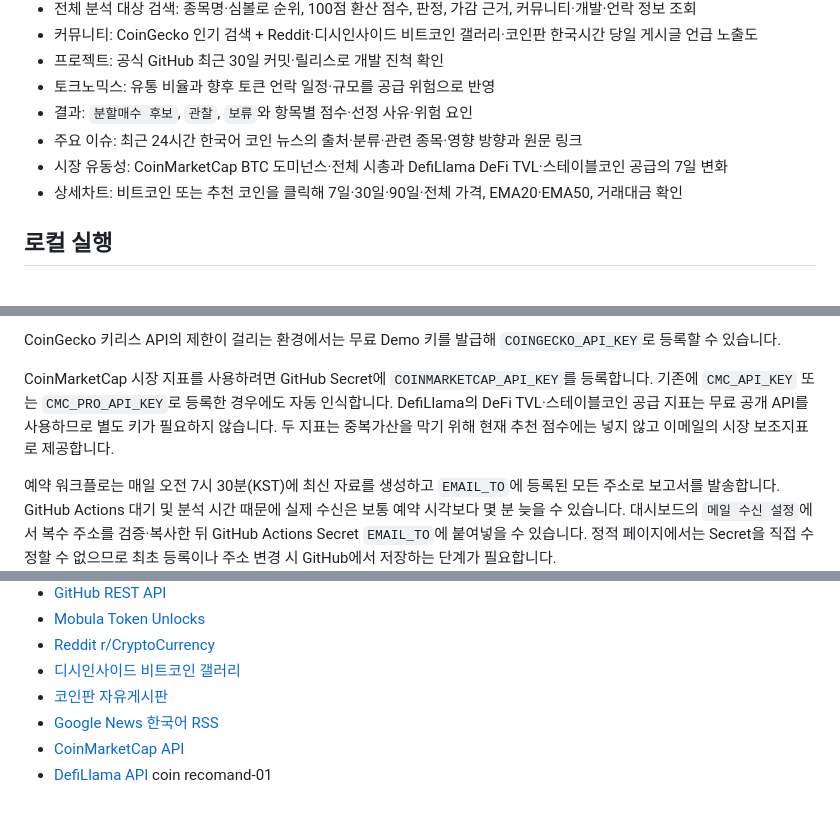
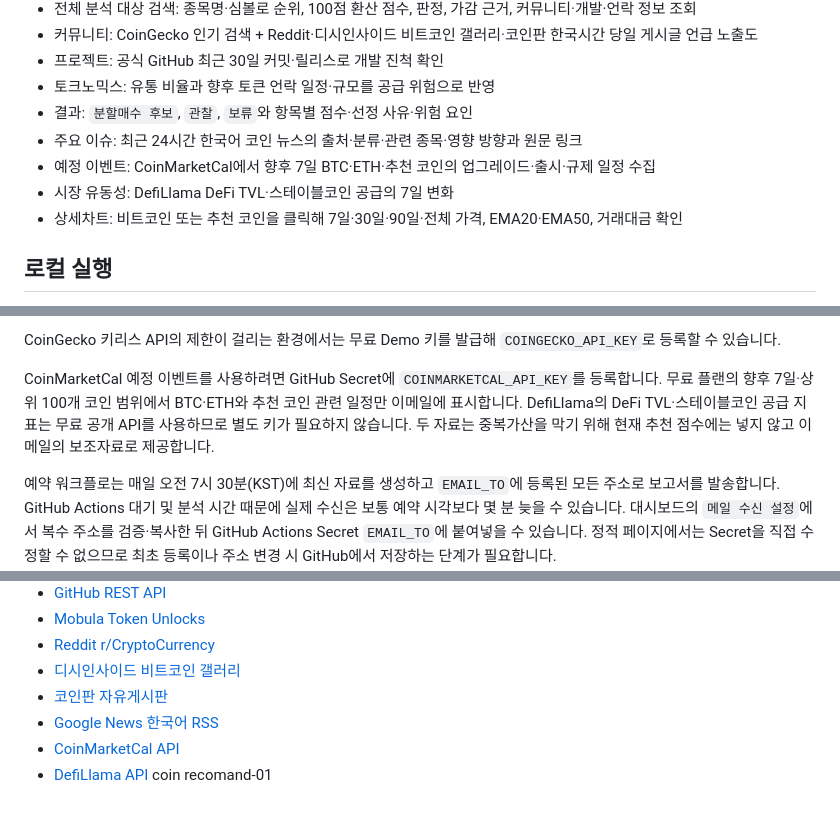
Before and after one commit to Jijunkyoung/coin-recomand, a Markdown page: README.md, 3 parts joined by grey strips. Drawn GitHub-style.

Commit message:
Replace CMC with CoinMarketCal events

```diff
--- a/README.md
+++ b/README.md
@@ -15,7 +15,8 @@
 - 토크노믹스: 유통 비율과 향후 토큰 언락 일정·규모를 공급 위험으로 반영
 - 결과: `분할매수 후보`, `관찰`, `보류`와 항목별 점수·선정 사유·위험 요인
 - 주요 이슈: 최근 24시간 한국어 코인 뉴스의 출처·분류·관련 종목·영향 방향과 원문 링크
-- 시장 유동성: CoinMarketCap BTC 도미넌스·전체 시총과 DefiLlama DeFi TVL·스테이블코인 공급의 7일 변화
+- 예정 이벤트: CoinMarketCal에서 향후 7일 BTC·ETH·추천 코인의 업그레이드·출시·규제 일정 수집
+- 시장 유동성: DefiLlama DeFi TVL·스테이블코인 공급의 7일 변화
 - 상세차트: 비트코인 또는 추천 코인을 클릭해 7일·30일·90일·전체 가격, EMA20·EMA50, 거래대금 확인
 
 ## 로컬 실행
@@ -51,7 +52,7 @@ Reddit 언급 수는 선택 기능입니다. 사용하려면 Reddit의 script
 
 CoinGecko 키리스 API의 제한이 걸리는 환경에서는 무료 Demo 키를 발급해 `COINGECKO_API_KEY`로 등록할 수 있습니다.
 
-CoinMarketCap 시장 지표를 사용하려면 GitHub Secret에 `COINMARKETCAP_API_KEY`를 등록합니다. 기존에 `CMC_API_KEY` 또는 `CMC_PRO_API_KEY`로 등록한 경우에도 자동 인식합니다. DefiLlama의 DeFi TVL·스테이블코인 공급 지표는 무료 공개 API를 사용하므로 별도 키가 필요하지 않습니다. 두 지표는 중복가산을 막기 위해 현재 추천 점수에는 넣지 않고 이메일의 시장 보조지표로 제공합니다.
+CoinMarketCal 예정 이벤트를 사용하려면 GitHub Secret에 `COINMARKETCAL_API_KEY`를 등록합니다. 무료 플랜의 향후 7일·상위 100개 코인 범위에서 BTC·ETH와 추천 코인 관련 일정만 이메일에 표시합니다. DefiLlama의 DeFi TVL·스테이블코인 공급 지표는 무료 공개 API를 사용하므로 별도 키가 필요하지 않습니다. 두 자료는 중복가산을 막기 위해 현재 추천 점수에는 넣지 않고 이메일의 보조자료로 제공합니다.
 
 예약 워크플로는 매일 오전 7시 30분(KST)에 최신 자료를 생성하고 `EMAIL_TO`에 등록된 모든 주소로 보고서를 발송합니다. GitHub Actions 대기 및 분석 시간 때문에 실제 수신은 보통 예약 시각보다 몇 분 늦을 수 있습니다. 대시보드의 `메일 수신 설정`에서 복수 주소를 검증·복사한 뒤 GitHub Actions Secret `EMAIL_TO`에 붙여넣을 수 있습니다. 정적 페이지에서는 Secret을 직접 수정할 수 없으므로 최초 등록이나 주소 변경 시 GitHub에서 저장하는 단계가 필요합니다.
 
@@ -94,6 +95,6 @@ python -m unittest discover -s tests -v
 - [디시인사이드 비트코인 갤러리](https://gall.dcinside.com/board/lists/?id=bitcoins_new1)
 - [코인판 자유게시판](https://coinpan.com/free)
 - [Google News 한국어 RSS](https://news.google.com/)
-- [CoinMarketCap API](https://coinmarketcap.com/api/documentation/)
+- [CoinMarketCal API](https://coinmarketcal.com/developer)
 - [DefiLlama API](https://api-docs.defillama.com/)
 coin recomand-01
```
